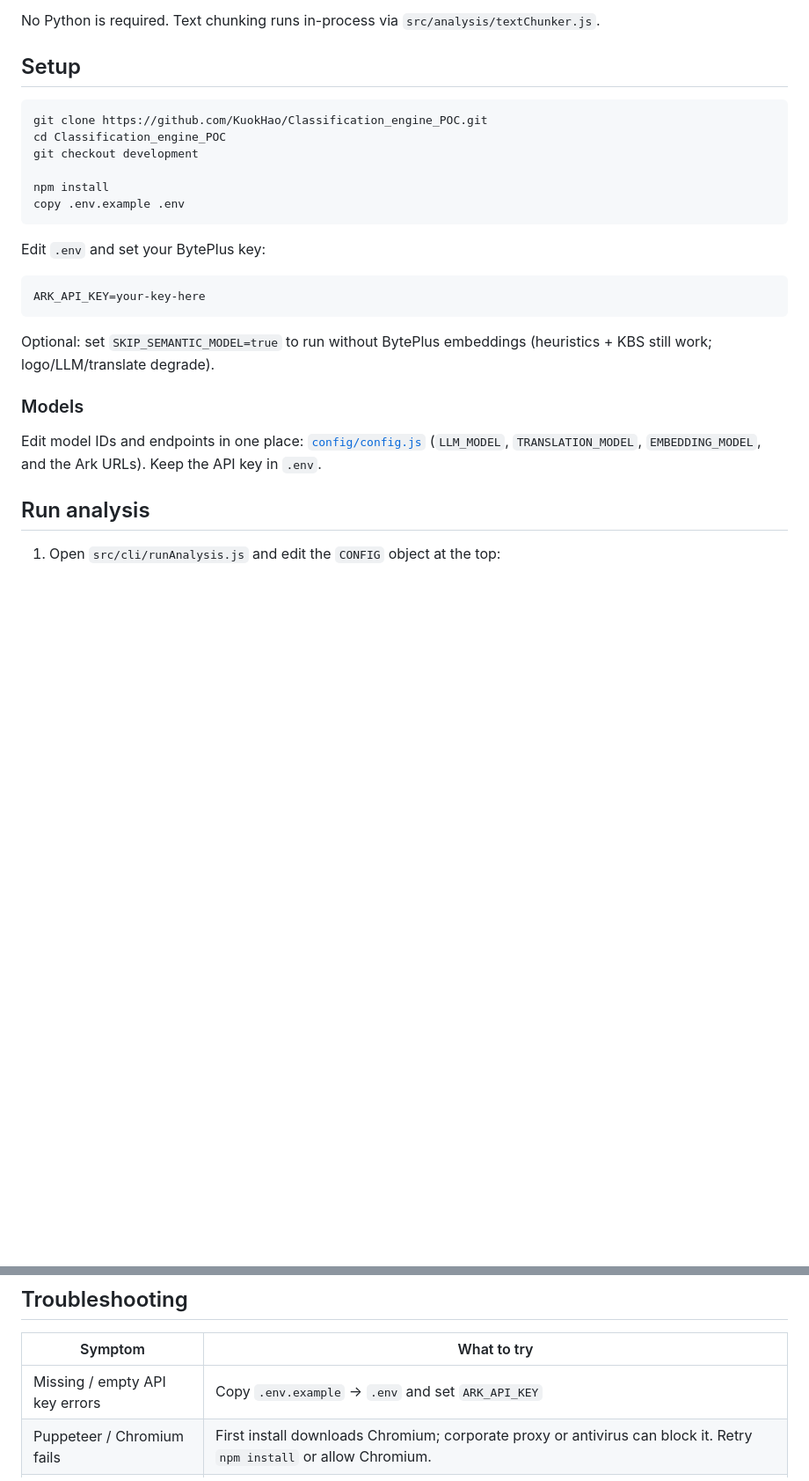
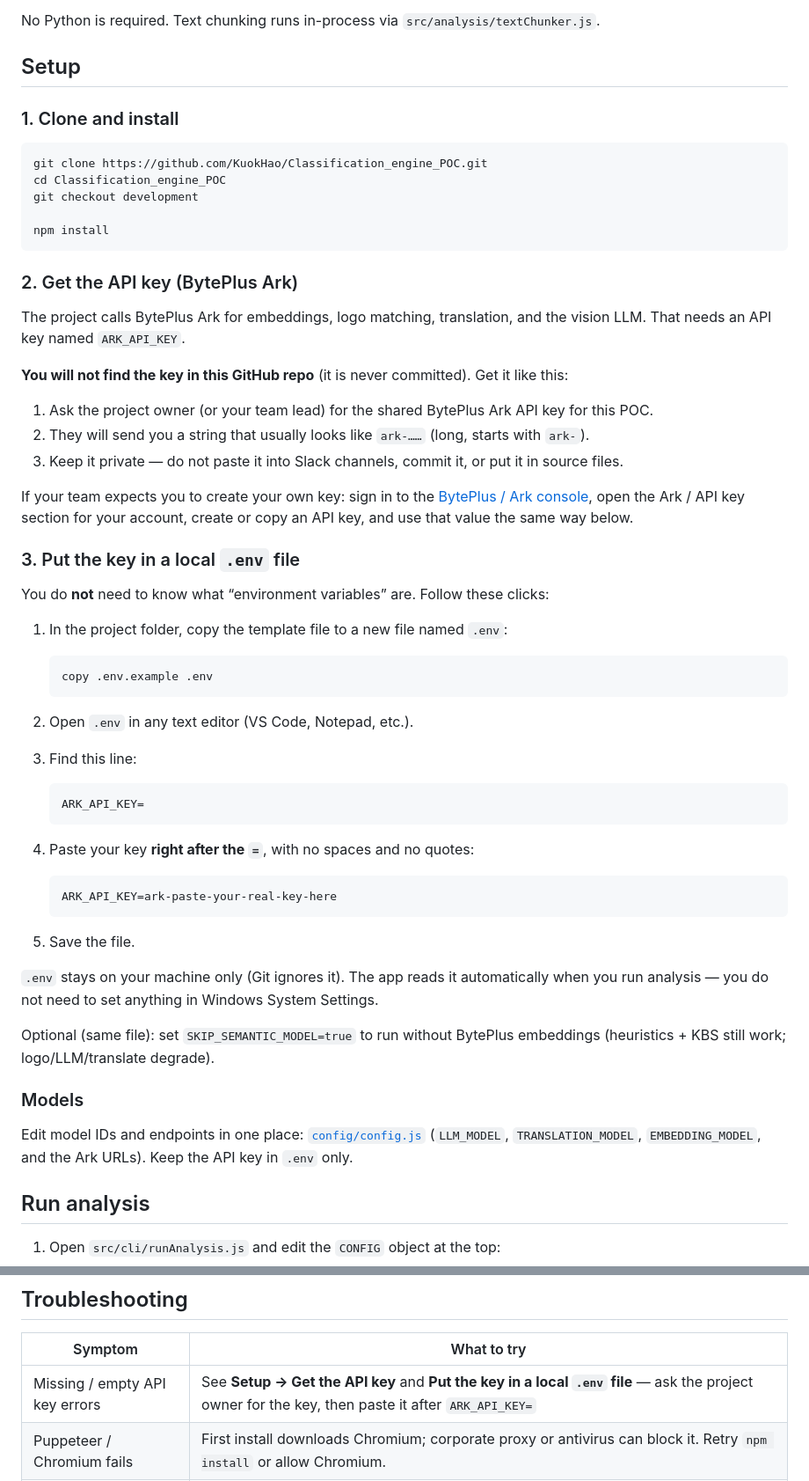
Before and after one commit to KuokHao/Classification_engine_POC, a Markdown page: README.md, 2 parts joined by grey strips. Shown at 88% size. Rendered like a GitHub page; blank space fills up the shorter version.

Commit message:
Clarify in the README how teammates obtain and set ARK_API_KEY.
Co-authored-by: Cursor <cursoragent@cursor.com>

````diff
--- a/README.md
+++ b/README.md
@@ -22,26 +22,60 @@ No Python is required. Text chunking runs in-process via `src/analysis/textChunk
 
 ## Setup
 
+### 1. Clone and install
+
 ```powershell
 git clone https://github.com/KuokHao/Classification_engine_POC.git
 cd Classification_engine_POC
 git checkout development
 
 npm install
-copy .env.example .env
 ```
 
-Edit `.env` and set your BytePlus key:
+### 2. Get the API key (BytePlus Ark)
 
-```text
-ARK_API_KEY=your-key-here
-```
+The project calls BytePlus Ark for embeddings, logo matching, translation, and the vision LLM. That needs an API key named `ARK_API_KEY`.
 
-Optional: set `SKIP_SEMANTIC_MODEL=true` to run without BytePlus embeddings (heuristics + KBS still work; logo/LLM/translate degrade).
+**You will not find the key in this GitHub repo** (it is never committed). Get it like this:
+
+1. Ask the project owner (or your team lead) for the shared BytePlus Ark API key for this POC.
+2. They will send you a string that usually looks like `ark-……` (long, starts with `ark-`).
+3. Keep it private — do not paste it into Slack channels, commit it, or put it in source files.
+
+If your team expects you to create your own key: sign in to the [BytePlus / Ark console](https://console.byteplus.com/), open the Ark / API key section for your account, create or copy an API key, and use that value the same way below.
+
+### 3. Put the key in a local `.env` file
+
+You do **not** need to know what “environment variables” are. Follow these clicks:
+
+1. In the project folder, copy the template file to a new file named `.env`:
+
+   ```powershell
+   copy .env.example .env
+   ```
+
+2. Open `.env` in any text editor (VS Code, Notepad, etc.).
+3. Find this line:
+
+   ```text
+   ARK_API_KEY=
+   ```
+
+4. Paste your key **right after the `=`**, with no spaces and no quotes:
+
+   ```text
+   ARK_API_KEY=ark-paste-your-real-key-here
+   ```
+
+5. Save the file.
+
+`.env` stays on your machine only (Git ignores it). The app reads it automatically when you run analysis — you do not need to set anything in Windows System Settings.
+
+Optional (same file): set `SKIP_SEMANTIC_MODEL=true` to run without BytePlus embeddings (heuristics + KBS still work; logo/LLM/translate degrade).
 
 ### Models
 
-Edit model IDs and endpoints in one place: [`config/config.js`](config/config.js) (`LLM_MODEL`, `TRANSLATION_MODEL`, `EMBEDDING_MODEL`, and the Ark URLs). Keep the API key in `.env`.
+Edit model IDs and endpoints in one place: [`config/config.js`](config/config.js) (`LLM_MODEL`, `TRANSLATION_MODEL`, `EMBEDDING_MODEL`, and the Ark URLs). Keep the API key in `.env` only.
 
 ## Run analysis
 
@@ -140,7 +174,7 @@ Default port: `3000` (override with `PORT` in `.env`).
 
 | Symptom | What to try |
 |---------|-------------|
-| Missing / empty API key errors | Copy `.env.example` → `.env` and set `ARK_API_KEY` |
+| Missing / empty API key errors | See **Setup → Get the API key** and **Put the key in a local `.env` file** — ask the project owner for the key, then paste it after `ARK_API_KEY=` |
 | Puppeteer / Chromium fails | First install downloads Chromium; corporate proxy or antivirus can block it. Retry `npm install` or allow Chromium. |
 | Logo not found | Ensure `data/logos/umobile.jpg` exists, or set a relative `logoPath` in `data/brands.json` |
 | Reusing capture fails | Set `scrape: true` once so `temp/<hostname>.txt` exists, then use `scrape: false` |
````
